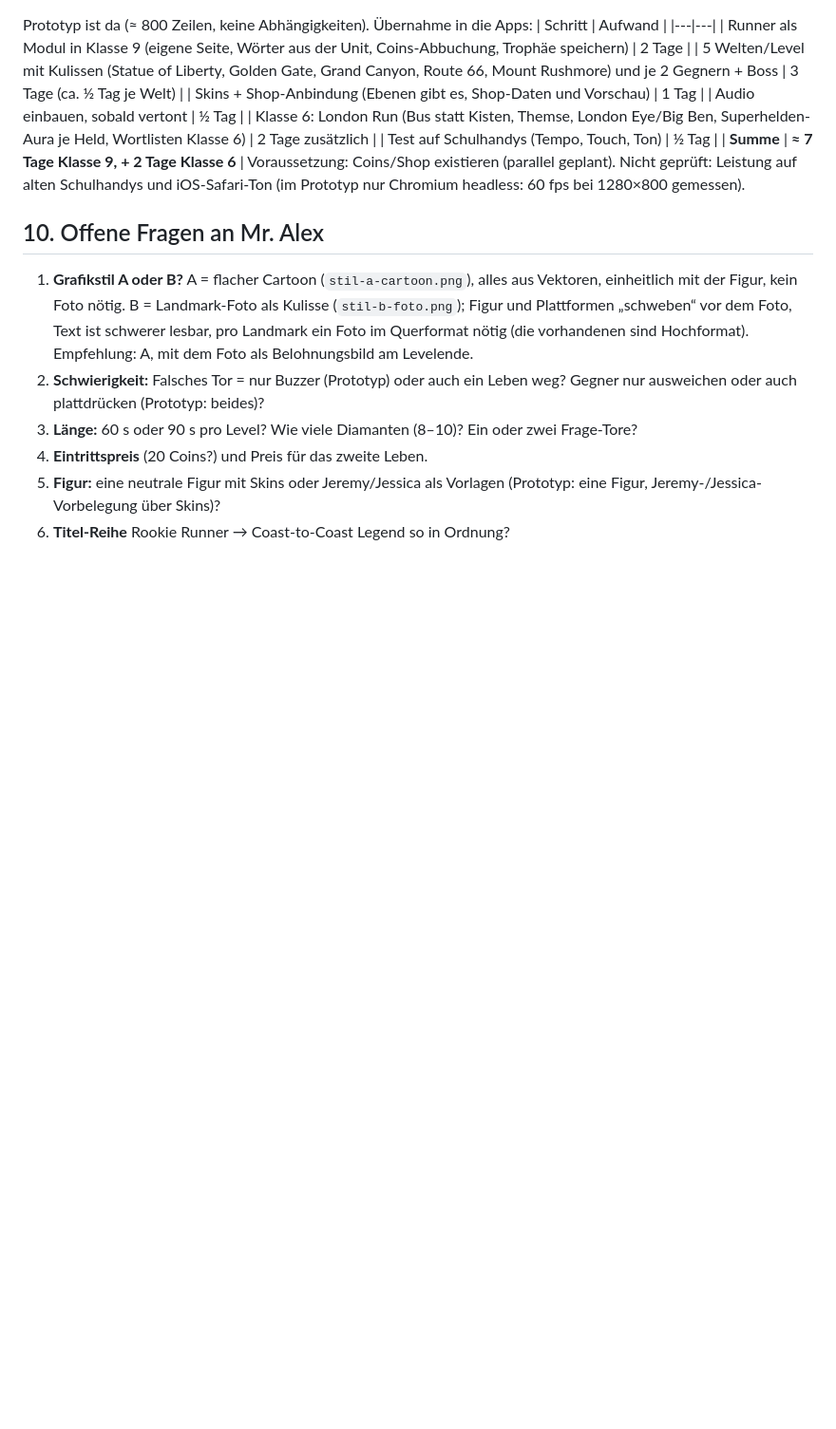
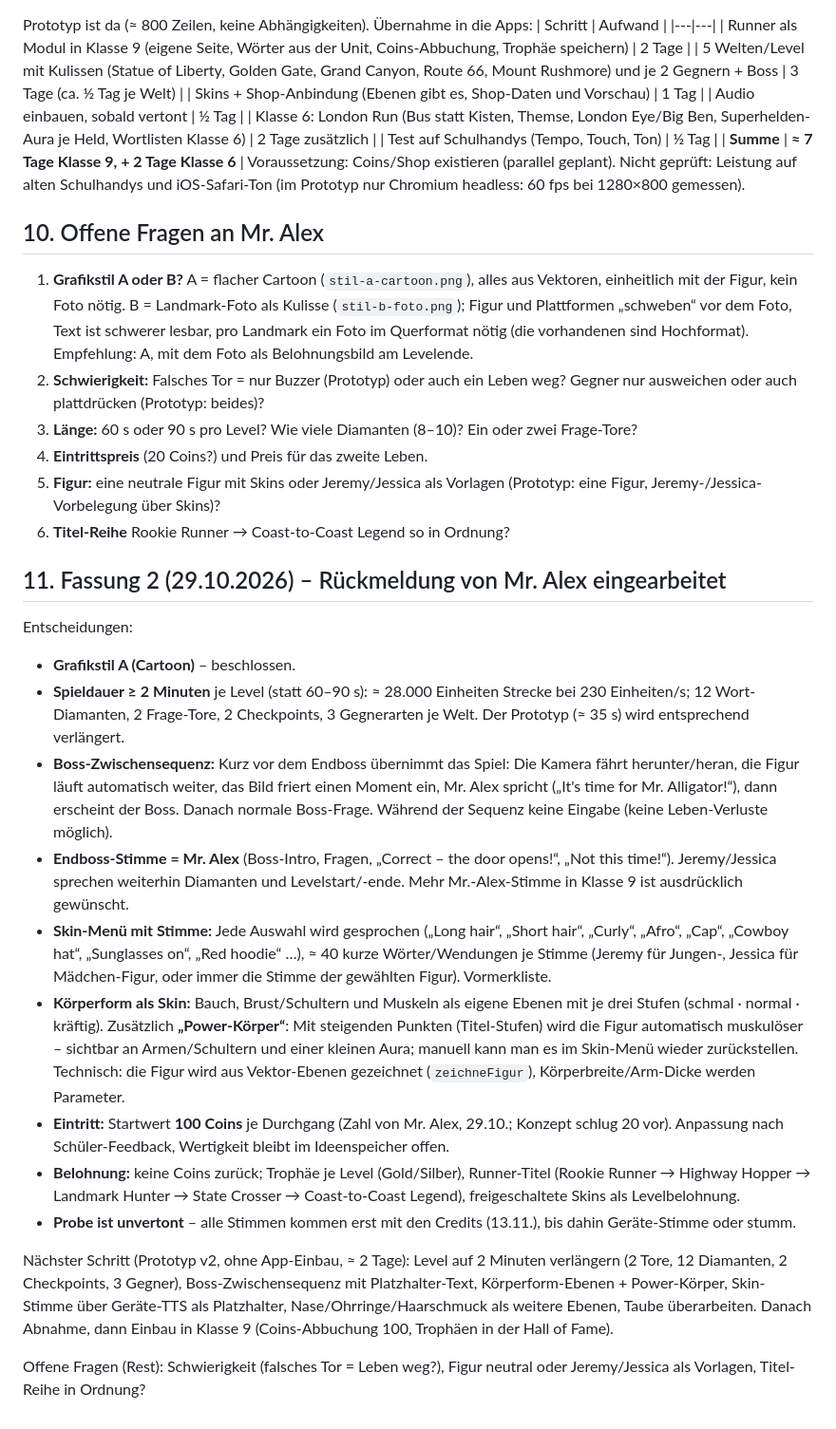
Before and after one commit to langenbachalex/School, a Markdown page: docs/runner/konzept-entwurf.md, the part around the change. Shown at 95% size. Drawn GitHub-style; blank space fills up the shorter version.

Commit message:
Runner-Konzept Fassung 2 (Rückmeldung 29.10.)
Co-Authored-By: Claude Fable 5.1 <noreply@anthropic.com>
Claude-Session: https://claude.ai/code/session_01UZgbw89yXZXxCGn6rzHZKY

```diff
--- a/docs/runner/konzept-entwurf.md
+++ b/docs/runner/konzept-entwurf.md
@@ -93,3 +93,19 @@ Voraussetzung: Coins/Shop existieren (parallel geplant). Nicht geprüft: Leistun
 4. **Eintrittspreis** (20 Coins?) und Preis für das zweite Leben.
 5. **Figur:** eine neutrale Figur mit Skins oder Jeremy/Jessica als Vorlagen (Prototyp: eine Figur, Jeremy-/Jessica-Vorbelegung über Skins)?
 6. **Titel-Reihe** Rookie Runner → Coast-to-Coast Legend so in Ordnung?
+
+## 11. Fassung 2 (29.10.2026) – Rückmeldung von Mr. Alex eingearbeitet
+Entscheidungen:
+- **Grafikstil A (Cartoon)** – beschlossen.
+- **Spieldauer ≥ 2 Minuten** je Level (statt 60–90 s): ≈ 28.000 Einheiten Strecke bei 230 Einheiten/s; 12 Wort-Diamanten, 2 Frage-Tore, 2 Checkpoints, 3 Gegnerarten je Welt. Der Prototyp (≈ 35 s) wird entsprechend verlängert.
+- **Boss-Zwischensequenz:** Kurz vor dem Endboss übernimmt das Spiel: Die Kamera fährt herunter/heran, die Figur läuft automatisch weiter, das Bild friert einen Moment ein, Mr. Alex spricht („It's time for Mr. Alligator!“), dann erscheint der Boss. Danach normale Boss-Frage. Während der Sequenz keine Eingabe (keine Leben-Verluste möglich).
+- **Endboss-Stimme = Mr. Alex** (Boss-Intro, Fragen, „Correct – the door opens!“, „Not this time!“). Jeremy/Jessica sprechen weiterhin Diamanten und Levelstart/-ende. Mehr Mr.-Alex-Stimme in Klasse 9 ist ausdrücklich gewünscht.
+- **Skin-Menü mit Stimme:** Jede Auswahl wird gesprochen („Long hair“, „Short hair“, „Curly“, „Afro“, „Cap“, „Cowboy hat“, „Sunglasses on“, „Red hoodie“ …), ≈ 40 kurze Wörter/Wendungen je Stimme (Jeremy für Jungen-, Jessica für Mädchen-Figur, oder immer die Stimme der gewählten Figur). Vormerkliste.
+- **Körperform als Skin:** Bauch, Brust/Schultern und Muskeln als eigene Ebenen mit je drei Stufen (schmal · normal · kräftig). Zusätzlich **„Power-Körper“**: Mit steigenden Punkten (Titel-Stufen) wird die Figur automatisch muskulöser – sichtbar an Armen/Schultern und einer kleinen Aura; manuell kann man es im Skin-Menü wieder zurückstellen. Technisch: die Figur wird aus Vektor-Ebenen gezeichnet (`zeichneFigur`), Körperbreite/Arm-Dicke werden Parameter.
+- **Eintritt:** Startwert **100 Coins** je Durchgang (Zahl von Mr. Alex, 29.10.; Konzept schlug 20 vor). Anpassung nach Schüler-Feedback, Wertigkeit bleibt im Ideenspeicher offen.
+- **Belohnung:** keine Coins zurück; Trophäe je Level (Gold/Silber), Runner-Titel (Rookie Runner → Highway Hopper → Landmark Hunter → State Crosser → Coast-to-Coast Legend), freigeschaltete Skins als Levelbelohnung.
+- **Probe ist unvertont** – alle Stimmen kommen erst mit den Credits (13.11.), bis dahin Geräte-Stimme oder stumm.
+
+Nächster Schritt (Prototyp v2, ohne App-Einbau, ≈ 2 Tage): Level auf 2 Minuten verlängern (2 Tore, 12 Diamanten, 2 Checkpoints, 3 Gegner), Boss-Zwischensequenz mit Platzhalter-Text, Körperform-Ebenen + Power-Körper, Skin-Stimme über Geräte-TTS als Platzhalter, Nase/Ohrringe/Haarschmuck als weitere Ebenen, Taube überarbeiten. Danach Abnahme, dann Einbau in Klasse 9 (Coins-Abbuchung 100, Trophäen in der Hall of Fame).
+
+Offene Fragen (Rest): Schwierigkeit (falsches Tor = Leben weg?), Figur neutral oder Jeremy/Jessica als Vorlagen, Titel-Reihe in Ordnung?
```
Also changed, not shown: docs/ideenspeicher.md (+1 -1 lines).
